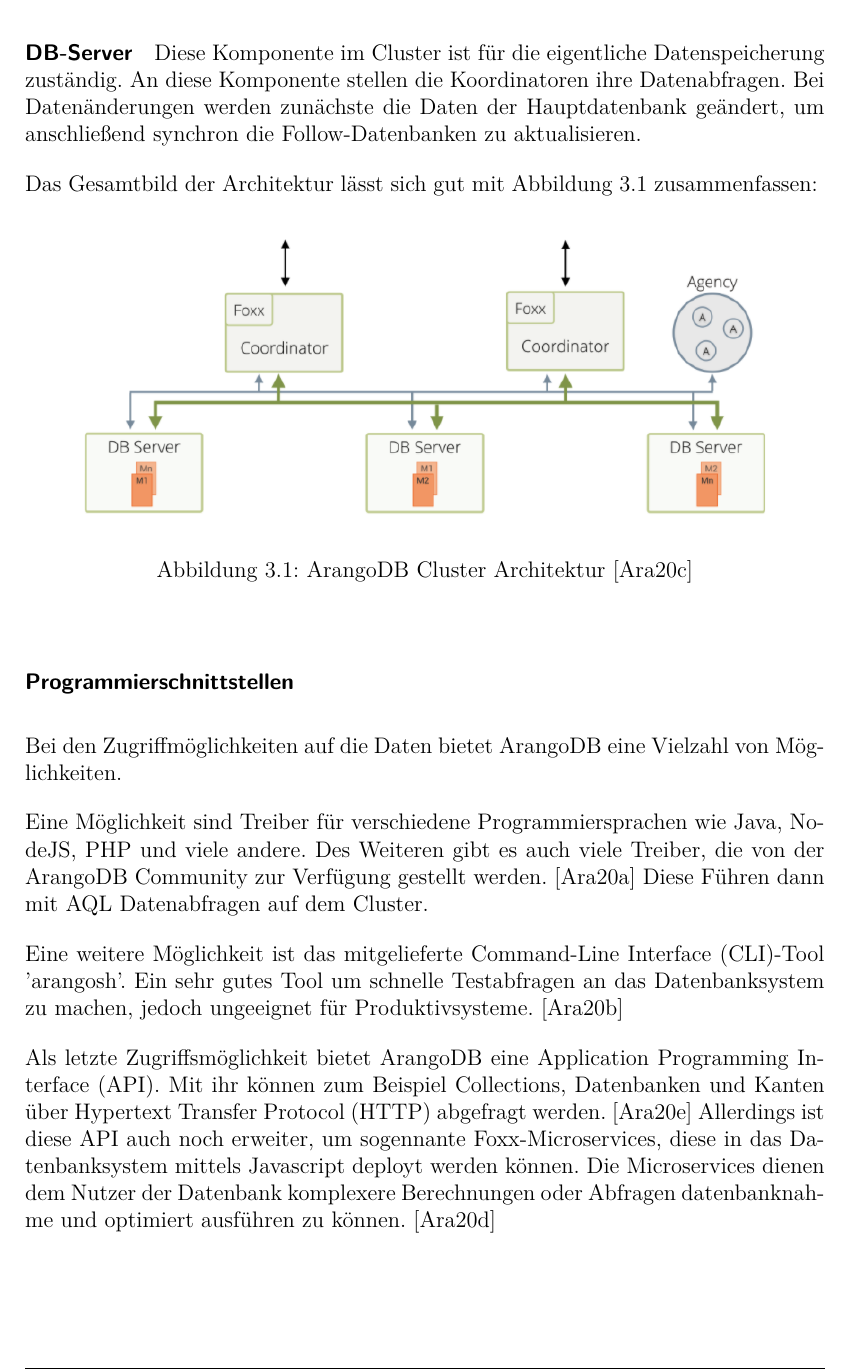
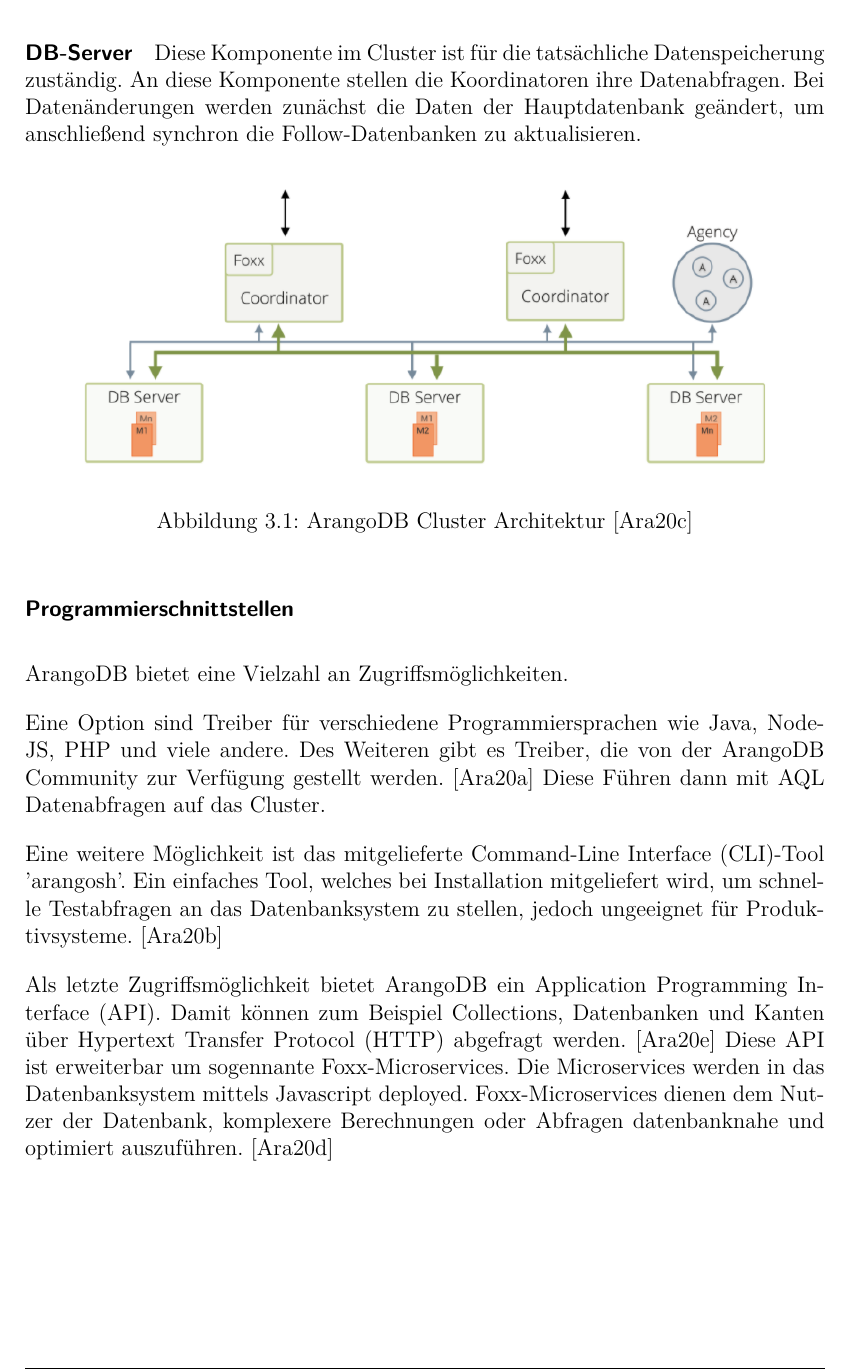
Before and after one commit to tog-leanix/schemalose-db-arangoDB, a LaTeX document (document_TG.tex, which reads chapter3.tex): part of page 17 of 29, cut so that both start at the same text. Compiled offline with pdfLaTeX.

Commit message:
Korrektur Chapter 3

```diff
--- a/chapter3.tex
+++ b/chapter3.tex
@@ -26,7 +25,6 @@
 \paragraph{DB-Server}
-Diese Komponente im Cluster ist für die eigentliche Datenspeicherung zuständig. An diese Komponente stellen die Koordinatoren ihre Datenabfragen. Bei Datenänderungen werden zunächste die Daten der Hauptdatenbank geändert, um anschließend synchron die Follow-Datenbanken zu aktualisieren.
+Diese Komponente im Cluster ist für die tatsächliche Datenspeicherung zuständig. An diese Komponente stellen die Koordinatoren ihre Datenabfragen. Bei Datenänderungen werden zunächst die Daten der Hauptdatenbank geändert, um anschließend synchron die Follow-Datenbanken zu aktualisieren.
 
-Das Gesamtbild der Architektur lässt sich gut mit Abbildung \ref{fig:ClusterArch} zusammenfassen:
 \begin{figure}[htbp]
   	\centering
      \includegraphics[width=1\textwidth]{./images/cluster-arch.png}
@@ -36,13 +34,13 @@
 
 
 \subsubsection{Programmierschnittstellen}
-Bei den Zugriffmöglichkeiten auf die Daten bietet ArangoDB eine Vielzahl von Möglichkeiten.
+ArangoDB bietet eine Vielzahl an Zugriffsmöglichkeiten.
 
-Eine Möglichkeit sind Treiber für verschiedene Programmiersprachen wie Java, NodeJS, PHP und viele andere. Des Weiteren gibt es auch viele Treiber, die von der ArangoDB Community zur Verfügung gestellt werden. \cite{ADB_driver} Diese Führen dann mit \ac{AQL} Datenabfragen auf dem Cluster.
+Eine Option sind Treiber für verschiedene Programmiersprachen wie Java, NodeJS, PHP und viele andere. Des Weiteren gibt es Treiber, die von der ArangoDB Community zur Verfügung gestellt werden. \cite{ADB_driver} Diese Führen dann mit \ac{AQL} Datenabfragen auf das Cluster.
 
-Eine weitere Möglichkeit ist das mitgelieferte \ac{CLI}-Tool 'arangosh'. Ein sehr gutes Tool um schnelle Testabfragen an das Datenbanksystem zu machen, jedoch ungeeignet für Produktivsysteme. \cite{ADB_arangosh}
+Eine weitere Möglichkeit ist das mitgelieferte \ac{CLI}-Tool 'arangosh'. Ein einfaches Tool, welches bei Installation mitgeliefert wird, um schnelle Testabfragen an das Datenbanksystem zu stellen, jedoch ungeeignet für Produktivsysteme. \cite{ADB_arangosh}
 
-Als letzte Zugriffsmöglichkeit bietet ArangoDB eine \ac{API}. Mit ihr können zum Beispiel Collections, Datenbanken und Kanten über \ac{HTTP} abgefragt werden. \cite{ADB_api} Allerdings ist diese \ac{API} auch noch erweiter, um sogennante Foxx-Microservices, diese in das Datenbanksystem mittels Javascript deployt werden können. Die Microservices dienen dem Nutzer der Datenbank komplexere Berechnungen oder Abfragen datenbanknahme und optimiert ausführen zu können. \cite{ADB_foxx}
+Als letzte Zugriffsmöglichkeit bietet ArangoDB ein \ac{API}. Damit können zum Beispiel Collections, Datenbanken und Kanten über \ac{HTTP} abgefragt werden. \cite{ADB_api} Diese \ac{API} ist erweiterbar um sogennante Foxx-Microservices. Die Microservices werden in das Datenbanksystem mittels Javascript deployed. Foxx-Microservices dienen dem Nutzer der Datenbank, komplexere Berechnungen oder Abfragen datenbanknahe und optimiert auszuführen. \cite{ADB_foxx}
 
 \subsubsection{Physische Strukturen}
 \subsubsection{Transaktionsunterstützung}
```
Also changed, not shown: chapter3.tex (15 more changed lines), 1 other file.
